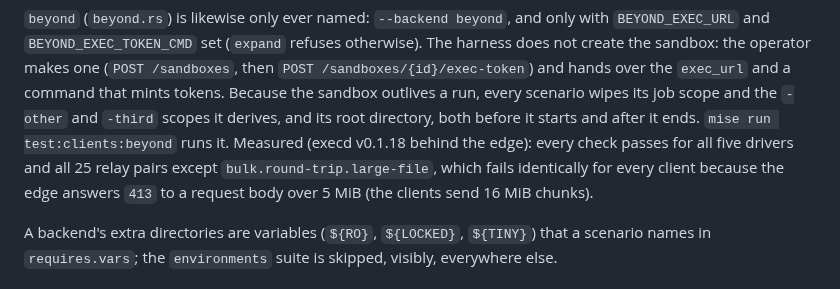
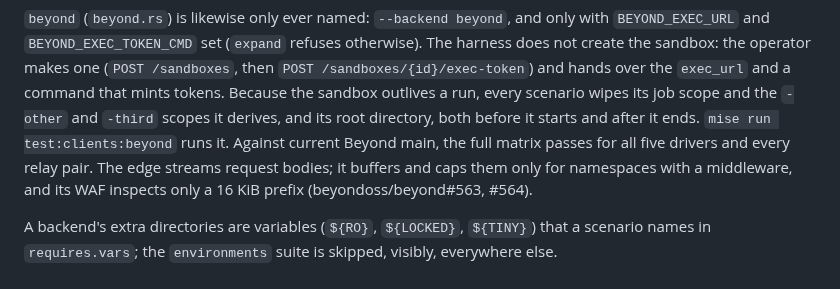
Before and after one commit to beyondoss/ai, a Markdown page: crates/sandbox-conformance/ARCHITECTURE.md, the part around the change. GitHub-like rendering.

Commit message:
sandbox-conformance: the beyond backend passes against current Beyond main
Co-Authored-By: Claude Opus 5.5 <noreply@anthropic.com>
Claude-Session: https://claude.ai/code/session_01HJRTKuPpNNqCLEdyUwZj64

```diff
--- a/crates/sandbox-conformance/ARCHITECTURE.md
+++ b/crates/sandbox-conformance/ARCHITECTURE.md
@@ -114,9 +114,9 @@ against it only with `DIFFERENTIAL_BACKENDS=e2b`.
 (`expand` refuses otherwise). The harness does not create the sandbox: the operator makes one (`POST /sandboxes`, then
 `POST /sandboxes/{id}/exec-token`) and hands over the `exec_url` and a command that mints tokens. Because the sandbox outlives a run,
 every scenario wipes its job scope and the `-other` and `-third` scopes it derives, and its root directory, both before it starts and
-after it ends. `mise run test:clients:beyond` runs it. Measured (execd v0.1.18 behind the edge): every check passes for all five
-drivers and all 25 relay pairs except `bulk.round-trip.large-file`, which fails identically for every client because the edge answers
-`413` to a request body over 5 MiB (the clients send 16 MiB chunks).
+after it ends. `mise run test:clients:beyond` runs it. Against current Beyond main, the full matrix passes for all five drivers and
+every relay pair. The edge streams request bodies; it buffers and caps them only for namespaces with a middleware, and its WAF
+inspects only a 16 KiB prefix (beyondoss/beyond#563, #564).
 
 A backend's extra directories are variables (`${RO}`, `${LOCKED}`, `${TINY}`) that a scenario names in `requires.vars`; the
 `environments` suite is skipped, visibly, everywhere else.
```
